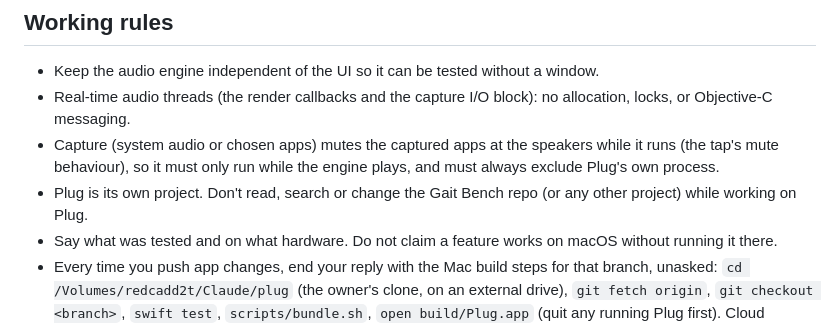
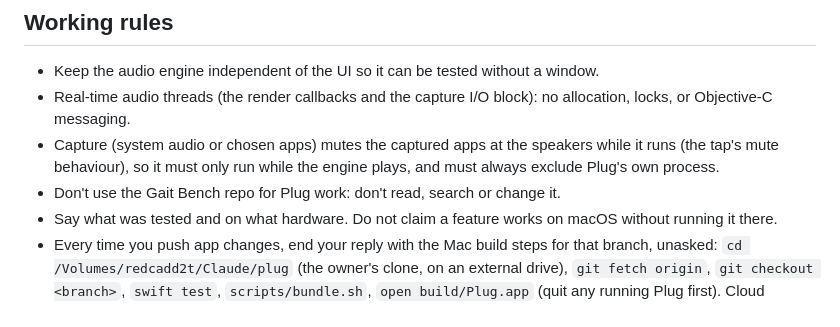
Before and after one commit to erdoar/plug, a Markdown page: CLAUDE.md, the part around the change. Drawn GitHub-style.

Commit message:
CLAUDE.md: the rule is about Gait Bench only
Co-Authored-By: Claude Opus 5.5 <noreply@anthropic.com>
Claude-Session: https://claude.ai/code/session_011C96TJ2L7nzVMFTH7raNu5

```diff
--- a/CLAUDE.md
+++ b/CLAUDE.md
@@ -30,6 +30,6 @@ An Audio Unit (AU) plugin host for macOS. It sits between apps or system audio a
 - Keep the audio engine independent of the UI so it can be tested without a window.
 - Real-time audio threads (the render callbacks and the capture I/O block): no allocation, locks, or Objective-C messaging.
 - Capture (system audio or chosen apps) mutes the captured apps at the speakers while it runs (the tap's mute behaviour), so it must only run while the engine plays, and must always exclude Plug's own process.
-- Plug is its own project. Don't read, search or change the Gait Bench repo (or any other project) while working on Plug.
+- Don't use the Gait Bench repo for Plug work: don't read, search or change it.
 - Say what was tested and on what hardware. Do not claim a feature works on macOS without running it there.
 - Every time you push app changes, end your reply with the Mac build steps for that branch, unasked: `cd /Volumes/redcadd2t/Claude/plug` (the owner's clone, on an external drive), `git fetch origin`, `git checkout <branch>`, `swift test`, `scripts/bundle.sh`, `open build/Plug.app` (quit any running Plug first). Cloud sessions can't build the app, so the owner builds it.
```
